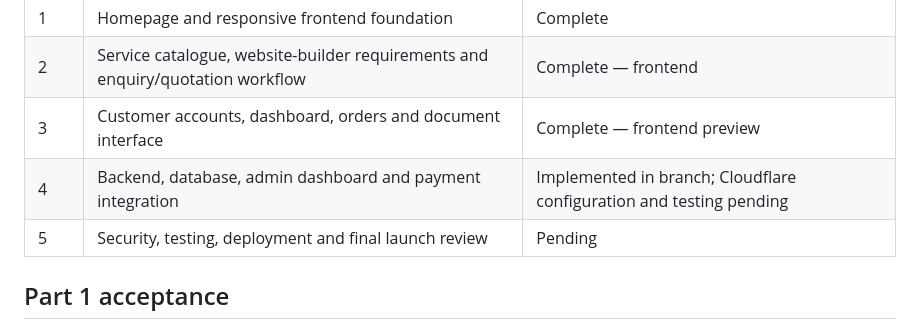
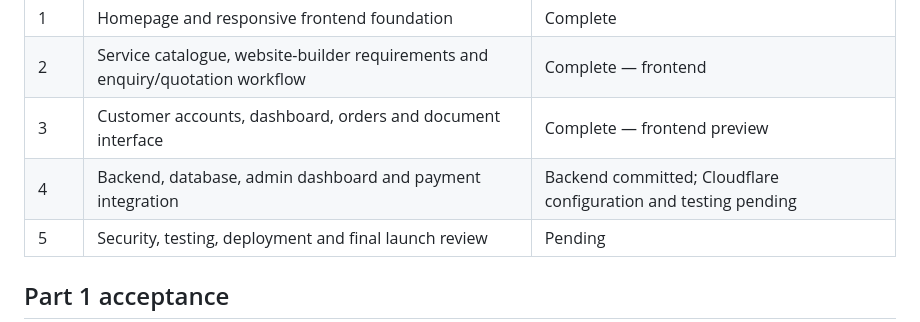
Before and after one commit to arpit-ae/GOAXIS, a Markdown page: PARTS-PLAN.md, the part around the change. Rendered like a GitHub page.

Commit message:
docs: update Part 4 merge status

```diff
--- a/PARTS-PLAN.md
+++ b/PARTS-PLAN.md
@@ -7,7 +7,7 @@ Continue cumulatively from this repository. Do not restart or overwrite complete
 | 1 | Homepage and responsive frontend foundation | Complete |
 | 2 | Service catalogue, website-builder requirements and enquiry/quotation workflow | Complete — frontend |
 | 3 | Customer accounts, dashboard, orders and document interface | Complete — frontend preview |
-| 4 | Backend, database, admin dashboard and payment integration | Implemented in branch; Cloudflare configuration and testing pending |
+| 4 | Backend, database, admin dashboard and payment integration | Backend committed; Cloudflare configuration and testing pending |
 | 5 | Security, testing, deployment and final launch review | Pending |
 
 ## Part 1 acceptance
```
